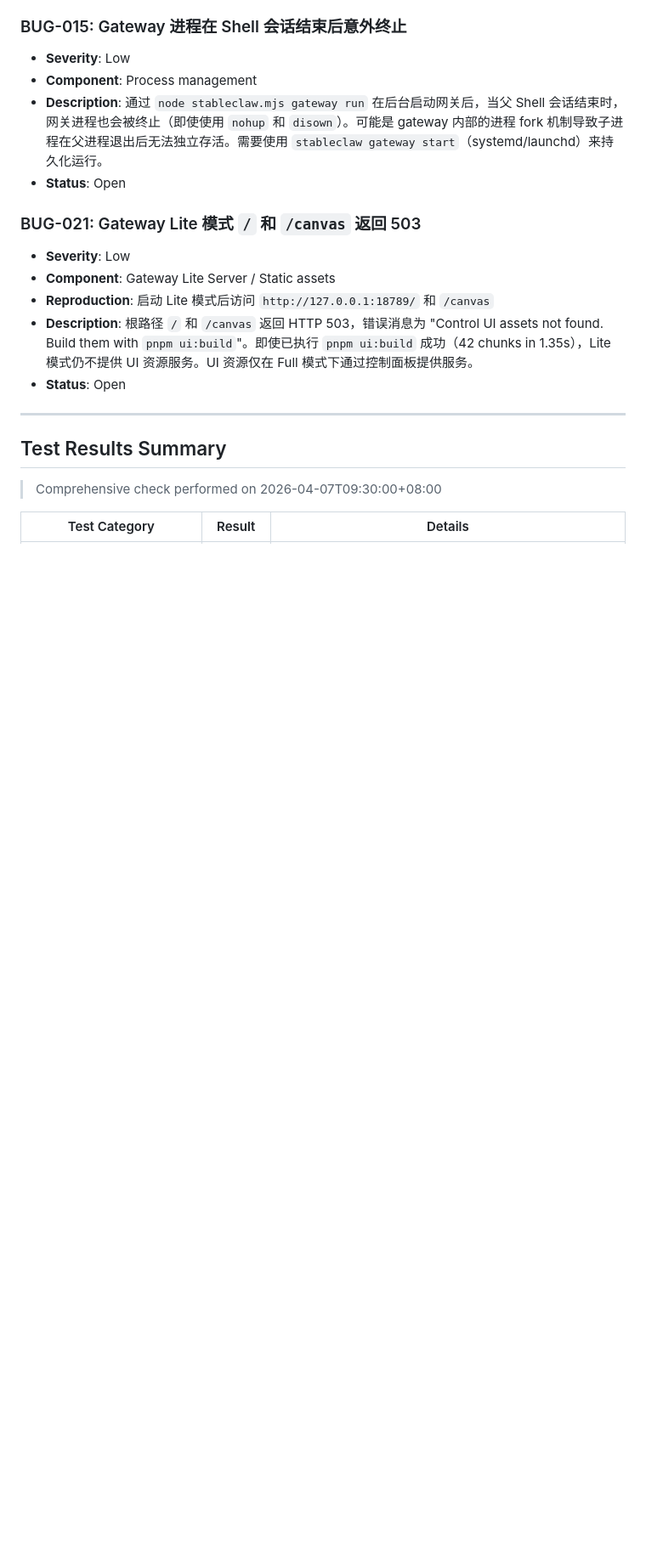
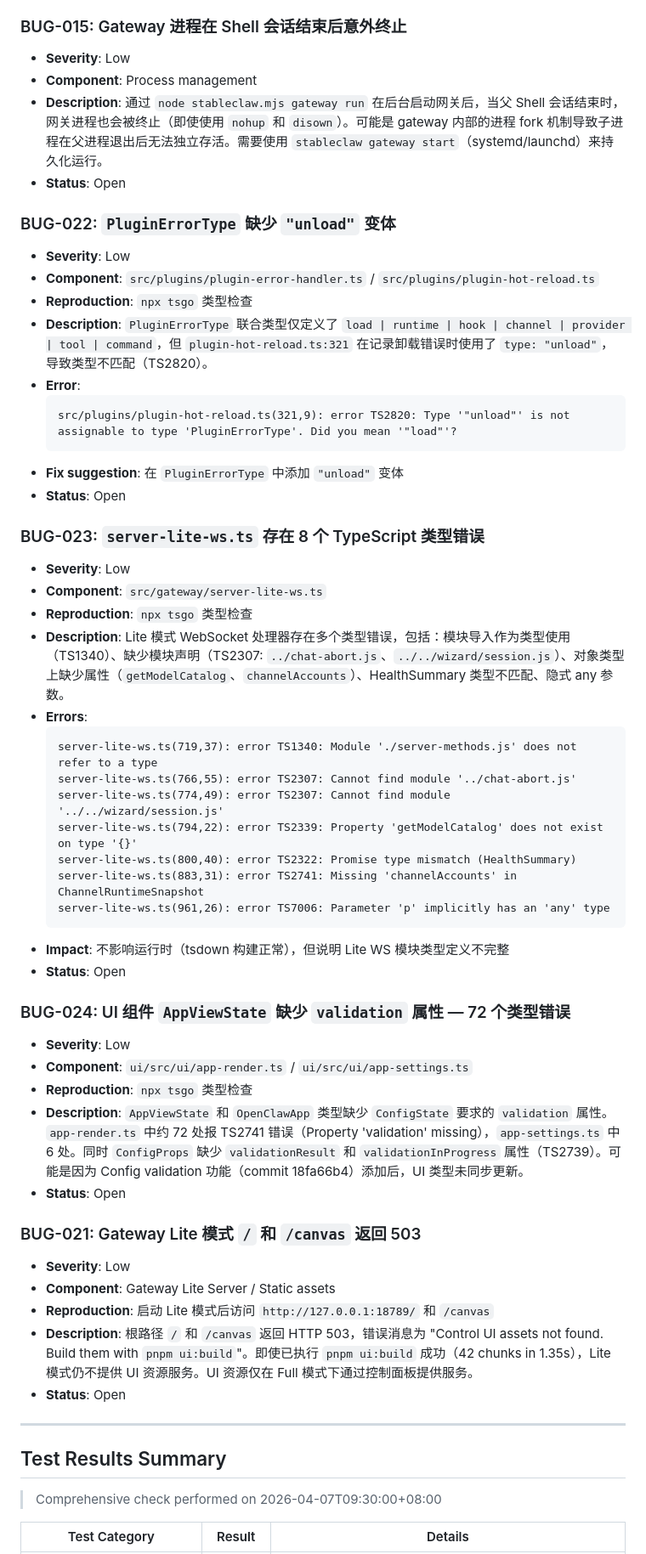
Before and after one commit to ctz168/stableclaw, a Markdown page: bugs.md, the part around one of its changes. Shown at 85% size. Rendered like a GitHub page; blank space fills up the shorter version.

Commit message:
auto: update bugs.md - comprehensive check: add BUG-022,023,024 (tsgo type errors)

````diff
--- a/bugs.md
+++ b/bugs.md
@@ -198,6 +198,43 @@
 - **Description**: 通过 `node stableclaw.mjs gateway run` 在后台启动网关后，当父 Shell 会话结束时，网关进程也会被终止（即使使用 `nohup` 和 `disown`）。可能是 gateway 内部的进程 fork 机制导致子进程在父进程退出后无法独立存活。需要使用 `stableclaw gateway start`（systemd/launchd）来持久化运行。
 - **Status**: Open
 
+### BUG-022: `PluginErrorType` 缺少 `"unload"` 变体
+- **Severity**: Low
+- **Component**: `src/plugins/plugin-error-handler.ts` / `src/plugins/plugin-hot-reload.ts`
+- **Reproduction**: `npx tsgo` 类型检查
+- **Description**: `PluginErrorType` 联合类型仅定义了 `load | runtime | hook | channel | provider | tool | command`，但 `plugin-hot-reload.ts:321` 在记录卸载错误时使用了 `type: "unload"`，导致类型不匹配（TS2820）。
+- **Error**:
+  ```
+  src/plugins/plugin-hot-reload.ts(321,9): error TS2820: Type '"unload"' is not assignable to type 'PluginErrorType'. Did you mean '"load"'?
+  ```
+- **Fix suggestion**: 在 `PluginErrorType` 中添加 `"unload"` 变体
+- **Status**: Open
+
+### BUG-023: `server-lite-ws.ts` 存在 8 个 TypeScript 类型错误
+- **Severity**: Low
+- **Component**: `src/gateway/server-lite-ws.ts`
+- **Reproduction**: `npx tsgo` 类型检查
+- **Description**: Lite 模式 WebSocket 处理器存在多个类型错误，包括：模块导入作为类型使用（TS1340）、缺少模块声明（TS2307: `../chat-abort.js`、`../../wizard/session.js`）、对象类型上缺少属性（`getModelCatalog`、`channelAccounts`）、HealthSummary 类型不匹配、隐式 any 参数。
+- **Errors**:
+  ```
+  server-lite-ws.ts(719,37): error TS1340: Module './server-methods.js' does not refer to a type
+  server-lite-ws.ts(766,55): error TS2307: Cannot find module '../chat-abort.js'
+  server-lite-ws.ts(774,49): error TS2307: Cannot find module '../../wizard/session.js'
+  server-lite-ws.ts(794,22): error TS2339: Property 'getModelCatalog' does not exist on type '{}'
+  server-lite-ws.ts(800,40): error TS2322: Promise type mismatch (HealthSummary)
+  server-lite-ws.ts(883,31): error TS2741: Missing 'channelAccounts' in ChannelRuntimeSnapshot
+  server-lite-ws.ts(961,26): error TS7006: Parameter 'p' implicitly has an 'any' type
+  ```
+- **Impact**: 不影响运行时（tsdown 构建正常），但说明 Lite WS 模块类型定义不完整
+- **Status**: Open
+
+### BUG-024: UI 组件 `AppViewState` 缺少 `validation` 属性 — 72 个类型错误
+- **Severity**: Low
+- **Component**: `ui/src/ui/app-render.ts` / `ui/src/ui/app-settings.ts`
+- **Reproduction**: `npx tsgo` 类型检查
+- **Description**: `AppViewState` 和 `OpenClawApp` 类型缺少 `ConfigState` 要求的 `validation` 属性。`app-render.ts` 中约 72 处报 TS2741 错误（Property 'validation' missing），`app-settings.ts` 中 6 处。同时 `ConfigProps` 缺少 `validationResult` 和 `validationInProgress` 属性（TS2739）。可能是因为 Config validation 功能（commit 18fa66b4）添加后，UI 类型未同步更新。
+- **Status**: Open
+
 ### BUG-021: Gateway Lite 模式 `/` 和 `/canvas` 返回 503
 - **Severity**: Low
 - **Component**: Gateway Lite Server / Static assets
````
Also changed, not shown: other parts of bugs.md (+4 -3 lines).
